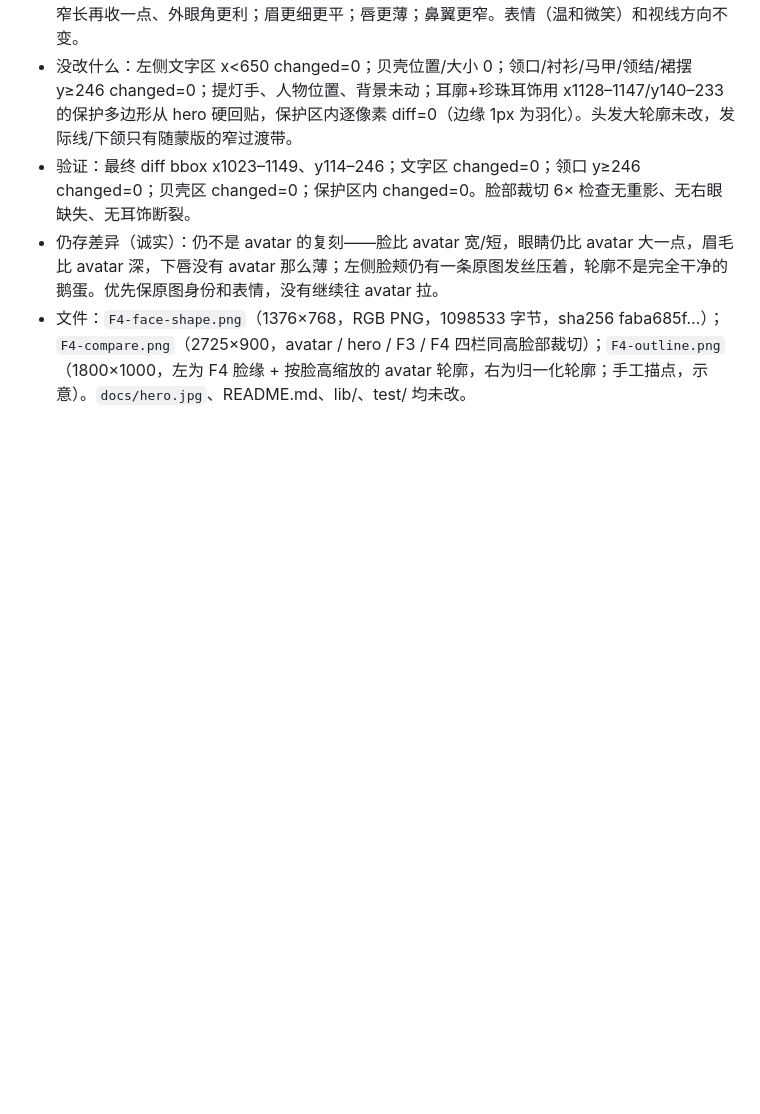
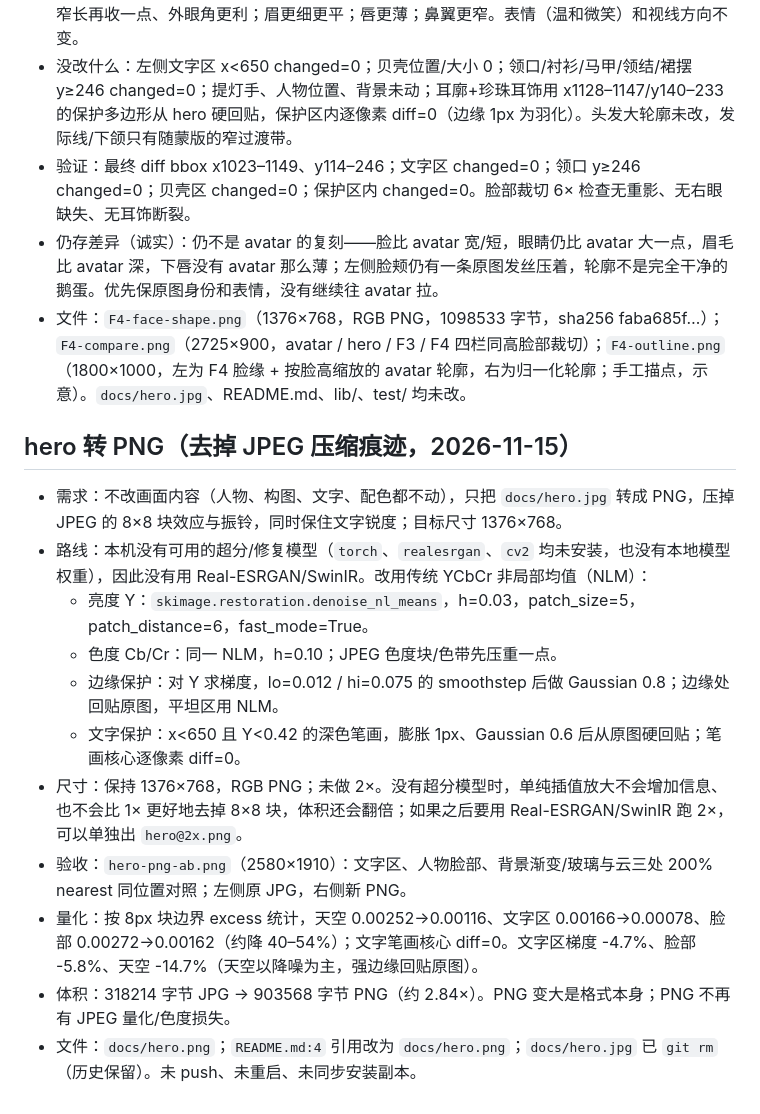
Before and after one commit to gekailin/dsh-ria, a Markdown page: docs/hero-candidates/NOTES.md, the part around the change. Drawn GitHub-style; blank space fills up the shorter version.

Commit message:
assets: convert hero to deblocked PNG

```diff
--- a/docs/hero-candidates/NOTES.md
+++ b/docs/hero-candidates/NOTES.md
@@ -203,3 +203,16 @@ C 已选定：光影和灯笼最突出，R 换成 icon 后左文右图的品牌
 - 验证：最终 diff bbox x1023–1149、y114–246；文字区 changed=0；领口 y≥246 changed=0；贝壳区 changed=0；保护区内 changed=0。脸部裁切 6× 检查无重影、无右眼缺失、无耳饰断裂。
 - 仍存差异（诚实）：仍不是 avatar 的复刻——脸比 avatar 宽/短，眼睛仍比 avatar 大一点，眉毛比 avatar 深，下唇没有 avatar 那么薄；左侧脸颊仍有一条原图发丝压着，轮廓不是完全干净的鹅蛋。优先保原图身份和表情，没有继续往 avatar 拉。
 - 文件：`F4-face-shape.png`（1376×768，RGB PNG，1098533 字节，sha256 faba685f…）；`F4-compare.png`（2725×900，avatar / hero / F3 / F4 四栏同高脸部裁切）；`F4-outline.png`（1800×1000，左为 F4 脸缘 + 按脸高缩放的 avatar 轮廓，右为归一化轮廓；手工描点，示意）。`docs/hero.jpg`、README.md、lib/、test/ 均未改。
+## hero 转 PNG（去掉 JPEG 压缩痕迹，2026-11-15）
+
+- 需求：不改画面内容（人物、构图、文字、配色都不动），只把 `docs/hero.jpg` 转成 PNG，压掉 JPEG 的 8×8 块效应与振铃，同时保住文字锐度；目标尺寸 1376×768。
+- 路线：本机没有可用的超分/修复模型（`torch`、`realesrgan`、`cv2` 均未安装，也没有本地模型权重），因此没有用 Real-ESRGAN/SwinIR。改用传统 YCbCr 非局部均值（NLM）：
+  - 亮度 Y：`skimage.restoration.denoise_nl_means`，h=0.03，patch_size=5，patch_distance=6，fast_mode=True。
+  - 色度 Cb/Cr：同一 NLM，h=0.10；JPEG 色度块/色带先压重一点。
+  - 边缘保护：对 Y 求梯度，lo=0.012 / hi=0.075 的 smoothstep 后做 Gaussian 0.8；边缘处回贴原图，平坦区用 NLM。
+  - 文字保护：x<650 且 Y<0.42 的深色笔画，膨胀 1px、Gaussian 0.6 后从原图硬回贴；笔画核心逐像素 diff=0。
+- 尺寸：保持 1376×768，RGB PNG；未做 2×。没有超分模型时，单纯插值放大不会增加信息、也不会比 1× 更好地去掉 8×8 块，体积还会翻倍；如果之后要用 Real-ESRGAN/SwinIR 跑 2×，可以单独出 `hero@2x.png`。
+- 验收：`hero-png-ab.png`（2580×1910）：文字区、人物脸部、背景渐变/玻璃与云三处 200% nearest 同位置对照；左侧原 JPG，右侧新 PNG。
+- 量化：按 8px 块边界 excess 统计，天空 0.00252→0.00116、文字区 0.00166→0.00078、脸部 0.00272→0.00162（约降 40–54%）；文字笔画核心 diff=0。文字区梯度 -4.7%、脸部 -5.8%、天空 -14.7%（天空以降噪为主，强边缘回贴原图）。
+- 体积：318214 字节 JPG → 903568 字节 PNG（约 2.84×）。PNG 变大是格式本身；PNG 不再有 JPEG 量化/色度损失。
+- 文件：`docs/hero.png`；`README.md:4` 引用改为 `docs/hero.png`；`docs/hero.jpg` 已 `git rm`（历史保留）。未 push、未重启、未同步安装副本。
```
Also changed, not shown: README.md (+1 -1 lines), docs/hero-candidates/hero-png-ab.png (added), docs/hero.jpg (deleted), docs/hero.png (added).
